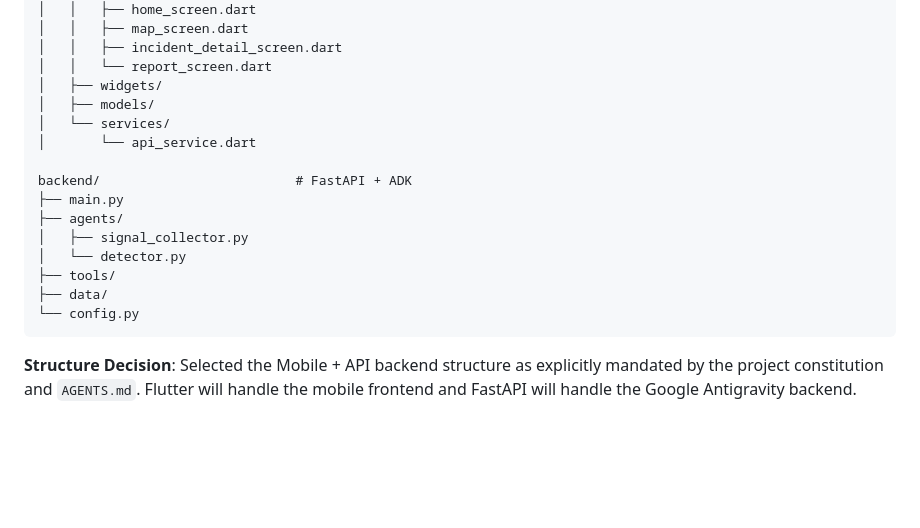
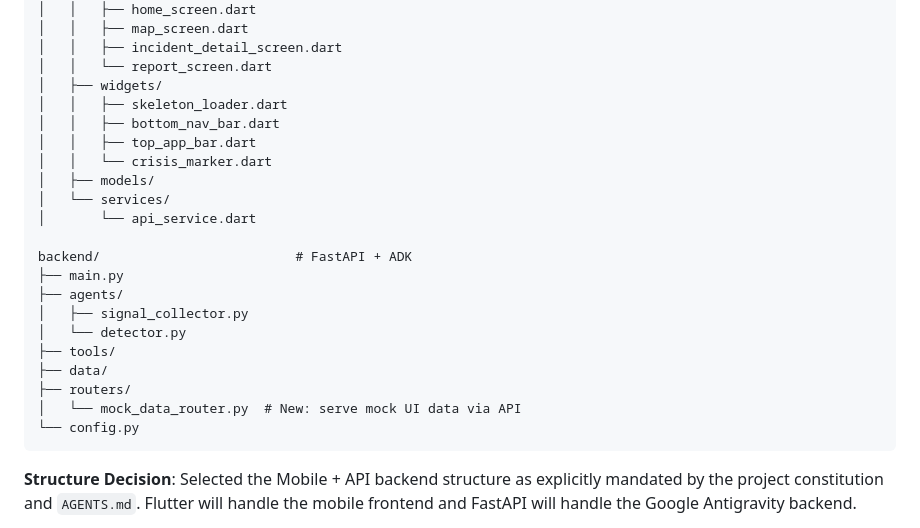
Before and after one commit to naumanaarif/BakhabarAI, a Markdown page: specs/001-core-incident-tracking/plan.md, the part around the change. Drawn GitHub-style; blank space fills up the shorter version.

````diff
--- a/specs/001-core-incident-tracking/plan.md
+++ b/specs/001-core-incident-tracking/plan.md
@@ -69,6 +69,10 @@ mobile/                          # Flutter app
 │   │   ├── incident_detail_screen.dart
 │   │   └── report_screen.dart
 │   ├── widgets/
+│   │   ├── skeleton_loader.dart
+│   │   ├── bottom_nav_bar.dart
+│   │   ├── top_app_bar.dart
+│   │   └── crisis_marker.dart
 │   ├── models/
 │   └── services/
 │       └── api_service.dart
@@ -80,6 +84,8 @@ backend/                         # FastAPI + ADK
 │   └── detector.py
 ├── tools/
 ├── data/
+├── routers/
+│   └── mock_data_router.py  # New: serve mock UI data via API
 └── config.py
 ```
 
````
Also changed, not shown: specs/001-core-incident-tracking/spec.md (+8 -0 lines), specs/001-core-incident-tracking/tasks.md (added, +140 -0 lines).
